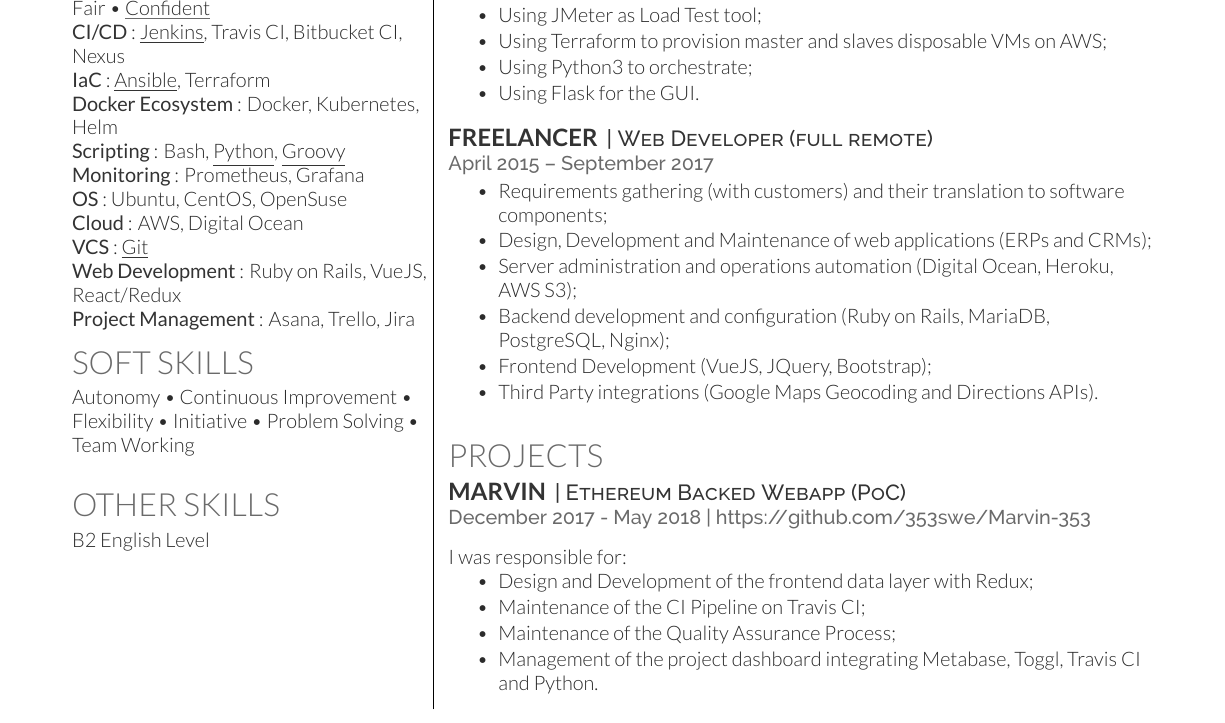
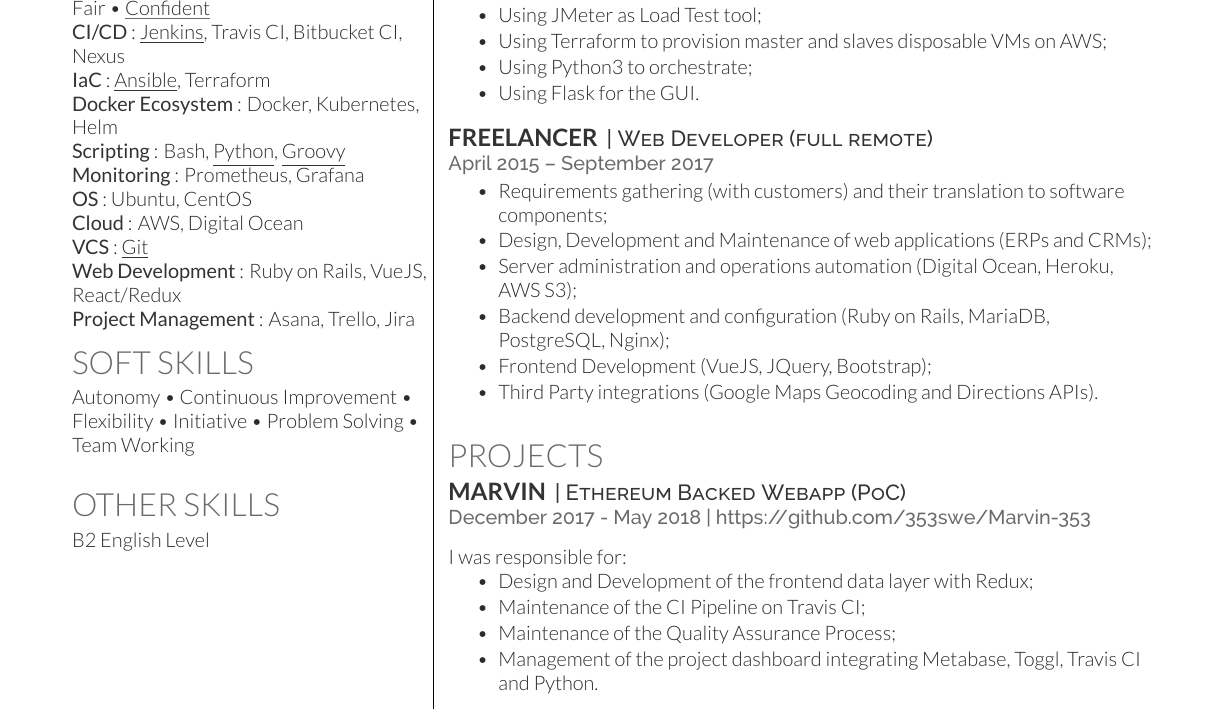
Before and after one commit to gmarraff/resume, a LaTeX CV (cv.tex): part of the page, cut so that both start at the same text. Compiled offline with XeLaTeX.

Commit message:
Remove OpenSuse from known OS
Not so fair the knowledge

```diff
--- a/cv.tex
+++ b/cv.tex
@@ -114,7 +114,7 @@
 \custombold{Docker Ecosystem}: Docker, Kubernetes, Helm \\
 \custombold{Scripting}: Bash, \underline{Python}, \underline{Groovy} \\
 \custombold{Monitoring}: Prometheus, Grafana \\
-\custombold{OS}: Ubuntu, CentOS, OpenSuse \\
+\custombold{OS}: Ubuntu, CentOS \\
 \custombold{Cloud}: AWS, Digital Ocean \\
 \custombold{VCS}: \underline{Git}\\
 \custombold{Web Development}: Ruby on Rails, VueJS, React/Redux\\
```
